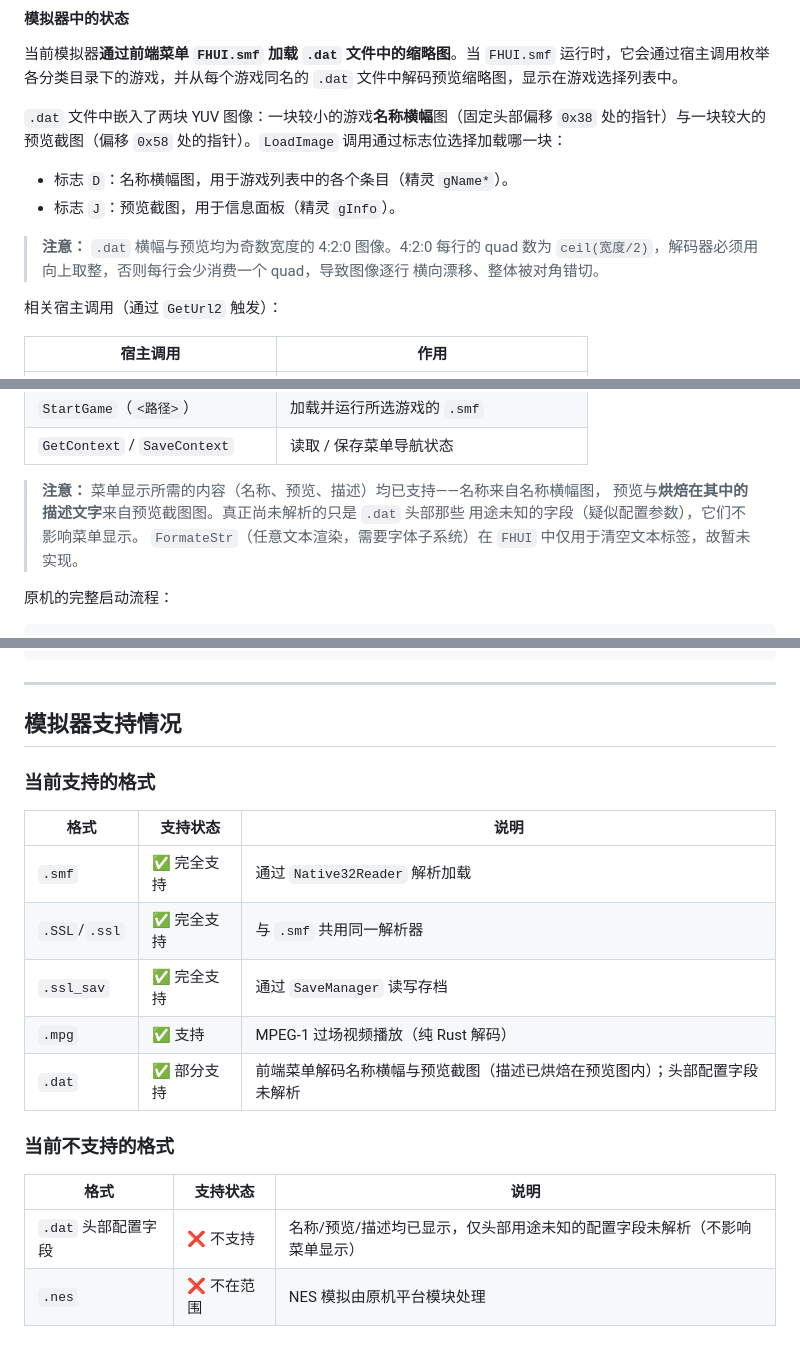
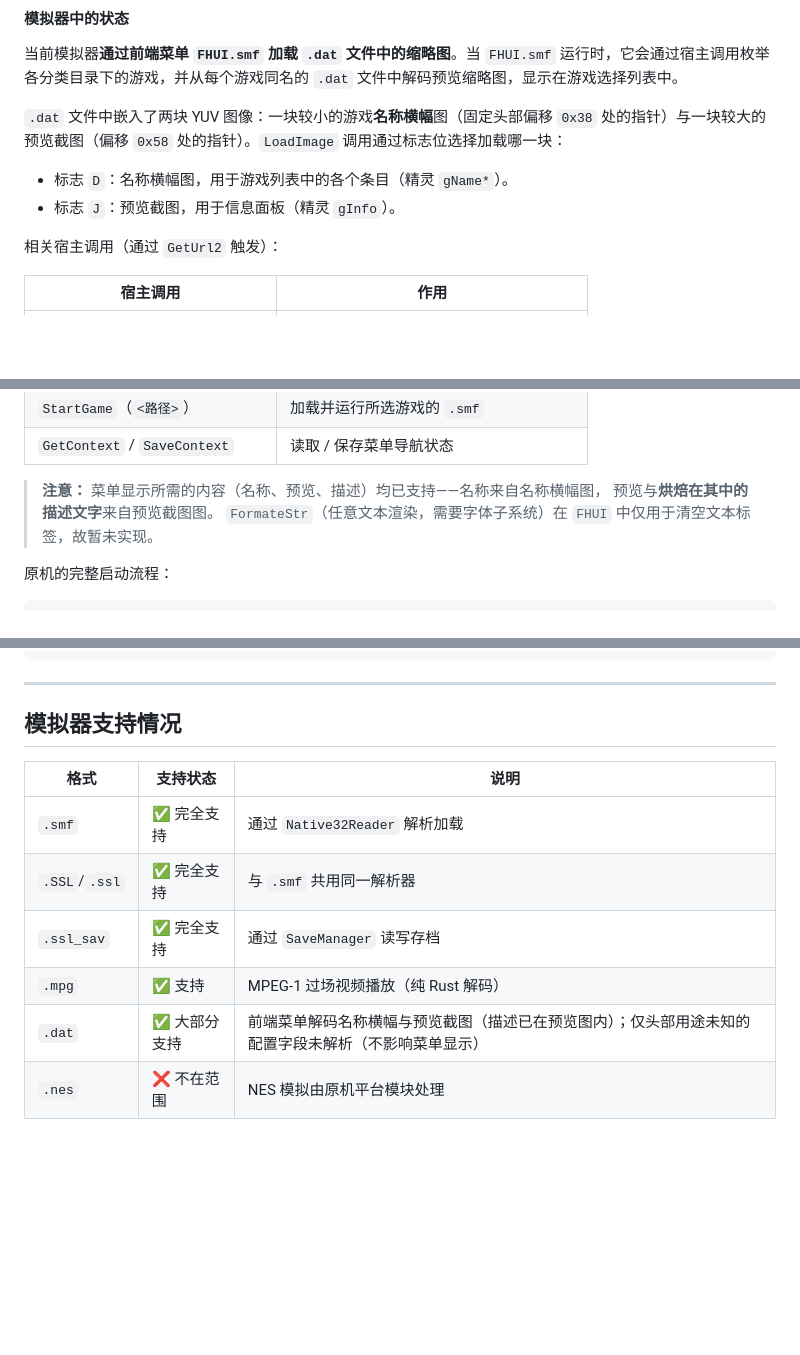
Before and after one commit to jiangxincode/Native32Emu, a Markdown page: docs/Game-File-Formats.md, 3 parts joined by grey strips. GitHub-like rendering; blank space fills up the shorter version.

Commit message:
docs: merge format support tables and trim .dat notes
Merge the supported/unsupported format tables into a single table and
fold the unparsed-header note into the .dat row. Trim redundant
explanatory blockquotes in the .dat section.

```diff
--- a/docs/Game-File-Formats.md
+++ b/docs/Game-File-Formats.md
@@ -272,10 +270,6 @@ EPUZ/ESUDOKU.smf  ←→  EPUZ/ESUDOKU.dat
 - 标志 `D`：名称横幅图，用于游戏列表中的各个条目（精灵 `gName*`）。
 - 标志 `J`：预览截图，用于信息面板（精灵 `gInfo`）。
 
-> **注意：** `.dat` 横幅与预览均为奇数宽度的 4:2:0 图像。4:2:0 每行的 quad 数为
-> `ceil(宽度/2)`，解码器必须用向上取整，否则每行会少消费一个 quad，导致图像逐行
-> 横向漂移、整体被对角错切。
-
 相关宿主调用（通过 `GetUrl2` 触发）：
 
 | 宿主调用 | 作用 |
@@ -289,8 +283,7 @@ EPUZ/ESUDOKU.smf  ←→  EPUZ/ESUDOKU.dat
 | `GetContext` / `SaveContext` | 读取 / 保存菜单导航状态 |
 
 > **注意：** 菜单显示所需的内容（名称、预览、描述）均已支持——名称来自名称横幅图，
-> 预览与**烘焙在其中的描述文字**来自预览截图图。真正尚未解析的只是 `.dat` 头部那些
-> 用途未知的字段（疑似配置参数），它们不影响菜单显示。
+> 预览与**烘焙在其中的描述文字**来自预览截图图。
 > `FormateStr`（任意文本渲染，需要字体子系统）在 `FHUI` 中仅用于清空文本标签，故暂未实现。
 
 原机的完整启动流程：
@@ -457,19 +450,11 @@ FHUI.smf（主启动器）
 
 ## 模拟器支持情况
 
-### 当前支持的格式
-
 | 格式 | 支持状态 | 说明 |
 |------|---------|------|
 | `.smf` | ✅ 完全支持 | 通过 `Native32Reader` 解析加载 |
 | `.SSL`/`.ssl` | ✅ 完全支持 | 与 `.smf` 共用同一解析器 |
 | `.ssl_sav` | ✅ 完全支持 | 通过 `SaveManager` 读写存档 |
 | `.mpg` | ✅ 支持 | MPEG-1 过场视频播放（纯 Rust 解码） |
-| `.dat` | ✅ 部分支持 | 前端菜单解码名称横幅与预览截图（描述已烘焙在预览图内）；头部配置字段未解析 |
-
-### 当前不支持的格式
-
-| 格式 | 支持状态 | 说明 |
-|------|---------|------|
-| `.dat` 头部配置字段 | ❌ 不支持 | 名称/预览/描述均已显示，仅头部用途未知的配置字段未解析（不影响菜单显示） |
+| `.dat` | ✅ 大部分支持 | 前端菜单解码名称横幅与预览截图（描述已在预览图内）；仅头部用途未知的配置字段未解析（不影响菜单显示） |
 | `.nes` | ❌ 不在范围 | NES 模拟由原机平台模块处理 |
```
Also changed, not shown: other parts of docs/Game-File-Formats.md (+0 -2 lines).
